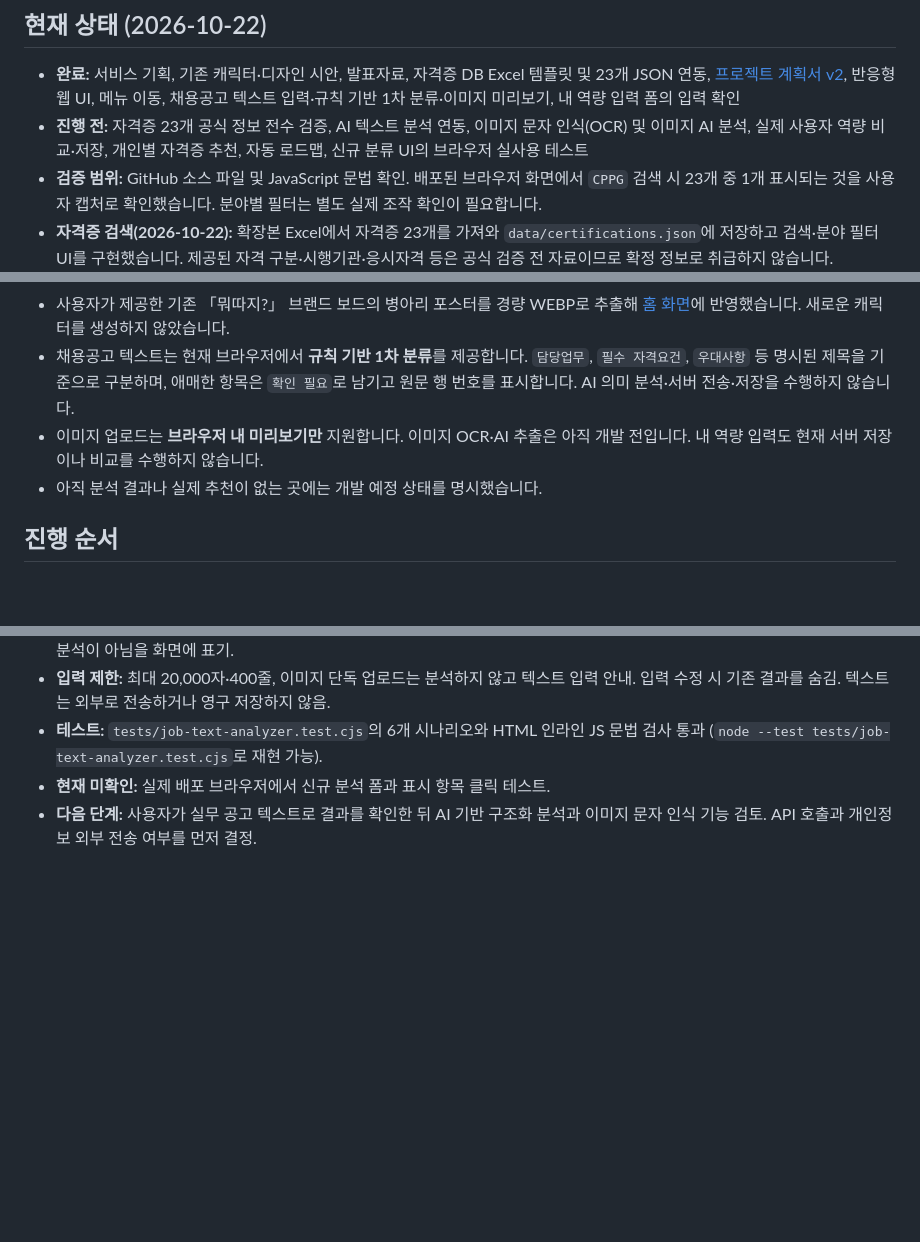
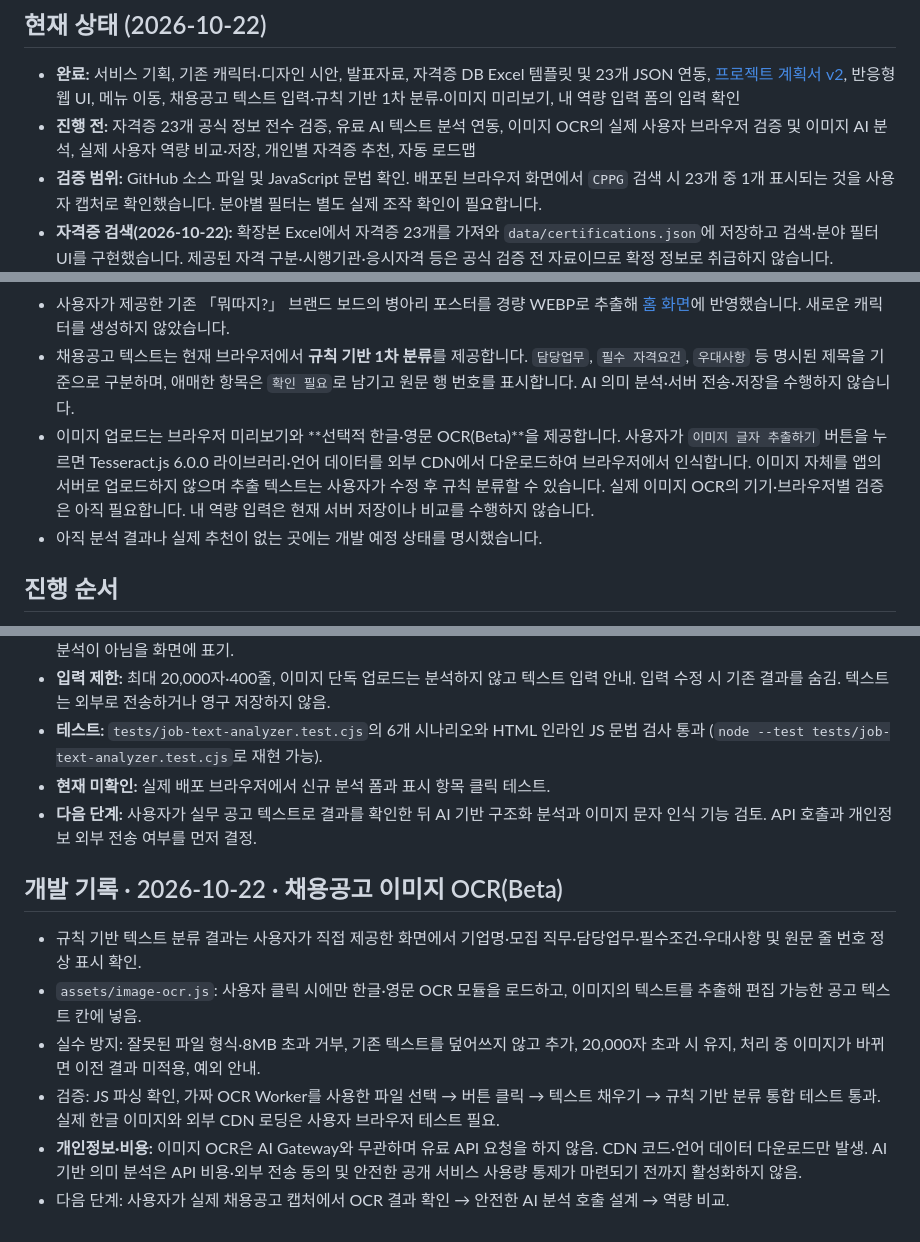
Before and after one commit to junyeong-lab/muttaji, a Markdown page: README.md, 3 parts joined by grey strips. GitHub-like rendering; blank space fills up the shorter version.

Commit message:
docs: mark completed text classifier test and OCR beta limitations

```diff
--- a/README.md
+++ b/README.md
@@ -7,7 +7,7 @@
 ## 현재 상태 (2026-10-22)
 
 - **완료:** 서비스 기획, 기존 캐릭터·디자인 시안, 발표자료, 자격증 DB Excel 템플릿 및 23개 JSON 연동, [프로젝트 계획서 v2](./plan.md), 반응형 웹 UI, 메뉴 이동, 채용공고 텍스트 입력·규칙 기반 1차 분류·이미지 미리보기, 내 역량 입력 폼의 입력 확인
-- **진행 전:** 자격증 23개 공식 정보 전수 검증, AI 텍스트 분석 연동, 이미지 문자 인식(OCR) 및 이미지 AI 분석, 실제 사용자 역량 비교·저장, 개인별 자격증 추천, 자동 로드맵, 신규 분류 UI의 브라우저 실사용 테스트
+- **진행 전:** 자격증 23개 공식 정보 전수 검증, 유료 AI 텍스트 분석 연동, 이미지 OCR의 실제 사용자 브라우저 검증 및 이미지 AI 분석, 실제 사용자 역량 비교·저장, 개인별 자격증 추천, 자동 로드맵
 - **검증 범위:** GitHub 소스 파일 및 JavaScript 문법 확인. 배포된 브라우저 화면에서 `CPPG` 검색 시 23개 중 1개 표시되는 것을 사용자 캡처로 확인했습니다. 분야별 필터는 별도 실제 조작 확인이 필요합니다.
 - **자격증 검색(2026-10-22):** 확장본 Excel에서 자격증 23개를 가져와 `data/certifications.json`에 저장하고 검색·분야 필터 UI를 구현했습니다. 제공된 자격 구분·시행기관·응시자격 등은 공식 검증 전 자료이므로 확정 정보로 취급하지 않습니다.
 - 「뭐따지?」는 `junyeong-lab/muttaji` 독립 저장소의 루트에서 관리합니다. 기존 `junyeong-lab/Project/muttaji`는 이전 버전의 백업으로 보존합니다.
@@ -22,7 +22,7 @@
 - 채용공고 URL 크롤링, Google Play 출시, 결제는 초기 MVP 범위가 아닙니다.
 - 사용자가 제공한 기존 「뭐따지?」 브랜드 보드의 병아리 포스터를 경량 WEBP로 추출해 [홈 화면](./index.html)에 반영했습니다. 새로운 캐릭터를 생성하지 않았습니다.
 - 채용공고 텍스트는 현재 브라우저에서 **규칙 기반 1차 분류**를 제공합니다. `담당업무`, `필수 자격요건`, `우대사항` 등 명시된 제목을 기준으로 구분하며, 애매한 항목은 `확인 필요`로 남기고 원문 행 번호를 표시합니다. AI 의미 분석·서버 전송·저장을 수행하지 않습니다.
-- 이미지 업로드는 **브라우저 내 미리보기만** 지원합니다. 이미지 OCR·AI 추출은 아직 개발 전입니다. 내 역량 입력도 현재 서버 저장이나 비교를 수행하지 않습니다.
+- 이미지 업로드는 브라우저 미리보기와 **선택적 한글·영문 OCR(Beta)**을 제공합니다. 사용자가 `이미지 글자 추출하기` 버튼을 누르면 Tesseract.js 6.0.0 라이브러리·언어 데이터를 외부 CDN에서 다운로드하여 브라우저에서 인식합니다. 이미지 자체를 앱의 서버로 업로드하지 않으며 추출 텍스트는 사용자가 수정 후 규칙 분류할 수 있습니다. 실제 이미지 OCR의 기기·브라우저별 검증은 아직 필요합니다. 내 역량 입력은 현재 서버 저장이나 비교를 수행하지 않습니다.
 - 아직 분석 결과나 실제 추천이 없는 곳에는 개발 예정 상태를 명시했습니다.
 
 ## 진행 순서
@@ -82,3 +82,12 @@
 - **테스트:** `tests/job-text-analyzer.test.cjs`의 6개 시나리오와 HTML 인라인 JS 문법 검사 통과 (`node --test tests/job-text-analyzer.test.cjs`로 재현 가능).
 - **현재 미확인:** 실제 배포 브라우저에서 신규 분석 폼과 표시 항목 클릭 테스트.
 - **다음 단계:** 사용자가 실무 공고 텍스트로 결과를 확인한 뒤 AI 기반 구조화 분석과 이미지 문자 인식 기능 검토. API 호출과 개인정보 외부 전송 여부를 먼저 결정.
+
+## 개발 기록 · 2026-10-22 · 채용공고 이미지 OCR(Beta)
+
+- 규칙 기반 텍스트 분류 결과는 사용자가 직접 제공한 화면에서 기업명·모집 직무·담당업무·필수조건·우대사항 및 원문 줄 번호 정상 표시 확인.
+- `assets/image-ocr.js`: 사용자 클릭 시에만 한글·영문 OCR 모듈을 로드하고, 이미지의 텍스트를 추출해 편집 가능한 공고 텍스트 칸에 넣음.
+- 실수 방지: 잘못된 파일 형식·8MB 초과 거부, 기존 텍스트를 덮어쓰지 않고 추가, 20,000자 초과 시 유지, 처리 중 이미지가 바뀌면 이전 결과 미적용, 예외 안내.
+- 검증: JS 파싱 확인, 가짜 OCR Worker를 사용한 파일 선택 → 버튼 클릭 → 텍스트 채우기 → 규칙 기반 분류 통합 테스트 통과. 실제 한글 이미지와 외부 CDN 로딩은 사용자 브라우저 테스트 필요.
+- **개인정보·비용:** 이미지 OCR은 AI Gateway와 무관하며 유료 API 요청을 하지 않음. CDN 코드·언어 데이터 다운로드만 발생. AI 기반 의미 분석은 API 비용·외부 전송 동의 및 안전한 공개 서비스 사용량 통제가 마련되기 전까지 활성화하지 않음.
+- 다음 단계: 사용자가 실제 채용공고 캡처에서 OCR 결과 확인 → 안전한 AI 분석 호출 설계 → 역량 비교.
```
